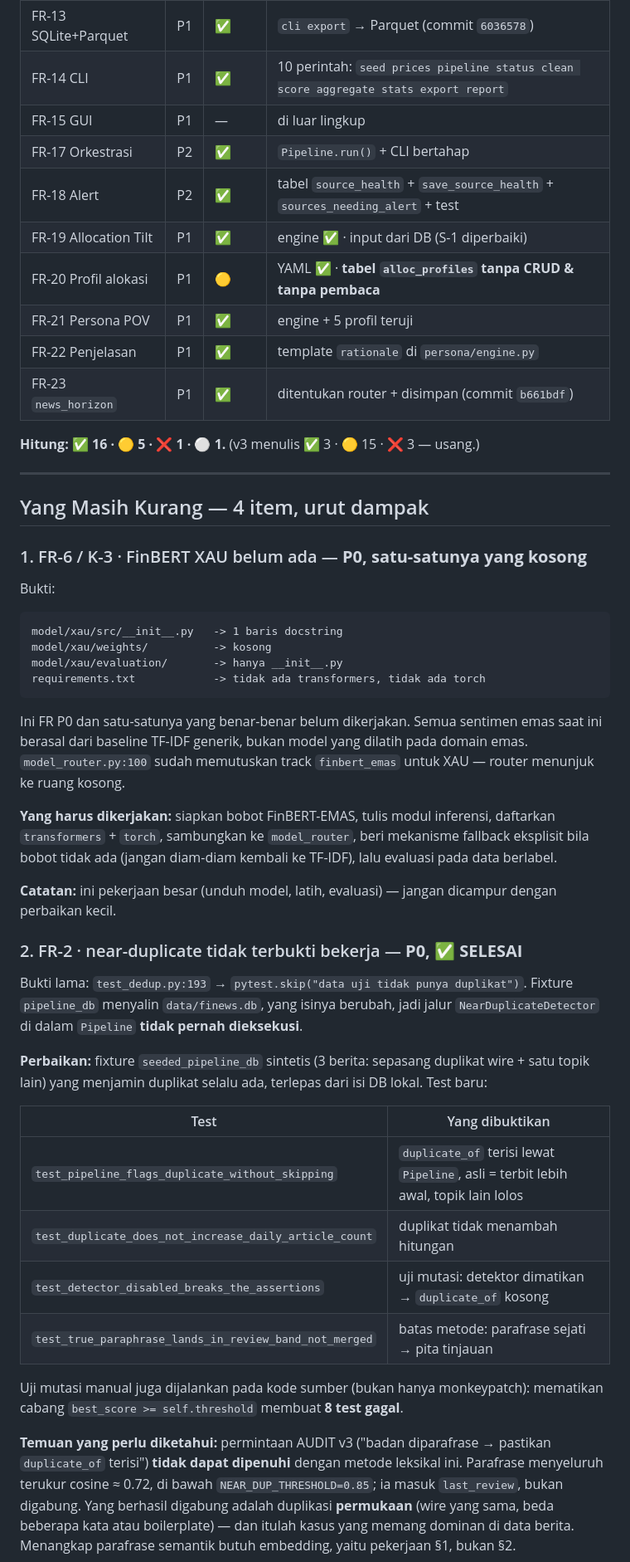
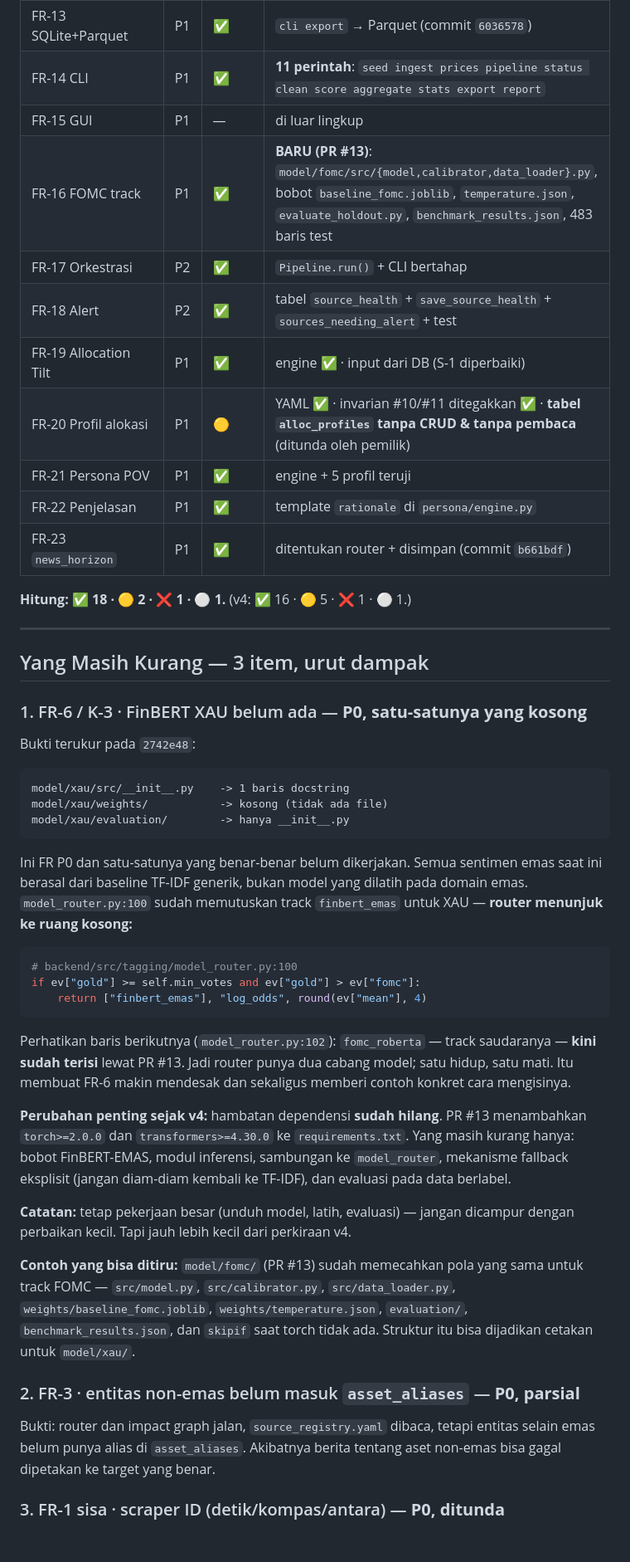
Before and after one commit to Josshua-DSA/ARCAS, a Markdown page: context/AUDIT.md, the part around one of its changes. Shown at 83% size. GitHub-like rendering; blank space fills up the shorter version.

````diff
--- a/context/AUDIT.md
+++ b/context/AUDIT.md
@@ -75,71 +72,69 @@ menolak mengarang hasil — perilaku yang benar.
 | FR-11 Statistik | P0 | ✅ | OLS Newey-West HAC + Granger; `statsmodels` terpasang; BH-FDR |
 | FR-12 Harga & volume | P0 | ✅ | `cli prices` → 66 baris nyata |
 | FR-13 SQLite+Parquet | P1 | ✅ | `cli export` → Parquet (commit `6036578`) |
-| FR-14 CLI | P1 | ✅ | 10 perintah: `seed prices pipeline status clean score aggregate stats export report` |
+| FR-14 CLI | P1 | ✅ | **11 perintah**: `seed ingest prices pipeline status clean score aggregate stats export report` |
 | FR-15 GUI | P1 | — | di luar lingkup |
+| FR-16 FOMC track | P1 | ✅ | **BARU (PR #13)**: `model/fomc/src/{model,calibrator,data_loader}.py`, bobot `baseline_fomc.joblib`, `temperature.json`, `evaluate_holdout.py`, `benchmark_results.json`, 483 baris test |
 | FR-17 Orkestrasi | P2 | ✅ | `Pipeline.run()` + CLI bertahap |
 | FR-18 Alert | P2 | ✅ | tabel `source_health` + `save_source_health` + `sources_needing_alert` + test |
 | FR-19 Allocation Tilt | P1 | ✅ | engine ✅ · input dari DB (S-1 diperbaiki) |
-| FR-20 Profil alokasi | P1 | 🟡 | YAML ✅ · **tabel `alloc_profiles` tanpa CRUD & tanpa pembaca** |
+| FR-20 Profil alokasi | P1 | 🟡 | YAML ✅ · invarian #10/#11 ditegakkan ✅ · **tabel `alloc_profiles` tanpa CRUD & tanpa pembaca** (ditunda oleh pemilik) |
 | FR-21 Persona POV | P1 | ✅ | engine + 5 profil teruji |
 | FR-22 Penjelasan | P1 | ✅ | template `rationale` di `persona/engine.py` |
 | FR-23 `news_horizon` | P1 | ✅ | ditentukan router + disimpan (commit `b661bdf`) |
 
-**Hitung: ✅ 16 · 🟡 5 · ❌ 1 · ⚪ 1.**
-(v3 menulis ✅ 3 · 🟡 15 · ❌ 3 — usang.)
+**Hitung: ✅ 18 · 🟡 2 · ❌ 1 · ⚪ 1.**
+(v4: ✅ 16 · 🟡 5 · ❌ 1 · ⚪ 1.)
 
 ---
 
-## Yang Masih Kurang — 4 item, urut dampak
+## Yang Masih Kurang — 3 item, urut dampak
 
 ### 1. FR-6 / K-3 · FinBERT XAU belum ada — **P0, satu-satunya yang kosong**
 
-Bukti:
+Bukti terukur pada `2742e48`:
 ```
-model/xau/src/__init__.py   -> 1 baris docstring
-model/xau/weights/          -> kosong
-model/xau/evaluation/       -> hanya __init__.py
-requirements.txt            -> tidak ada transformers, tidak ada torch
+model/xau/src/__init__.py    -> 1 baris docstring
+model/xau/weights/           -> kosong (tidak ada file)
+model/xau/evaluation/        -> hanya __init__.py
 ```
 
 Ini FR P0 dan satu-satunya yang benar-benar belum dikerjakan. Semua sentimen
 emas saat ini berasal dari baseline TF-IDF generik, bukan model yang dilatih
 pada domain emas. `model_router.py:100` sudah memutuskan track `finbert_emas`
-untuk XAU — router menunjuk ke ruang kosong.
+untuk XAU — **router menunjuk ke ruang kosong:**
 
-**Yang harus dikerjakan:** siapkan bobot FinBERT-EMAS, tulis modul inferensi,
-daftarkan `transformers` + `torch`, sambungkan ke `model_router`, beri
-mekanisme fallback eksplisit bila bobot tidak ada (jangan diam-diam kembali ke
-TF-IDF), lalu evaluasi pada data berlabel.
+```python
+# backend/src/tagging/model_router.py:100
+if ev["gold"] >= self.min_votes and ev["gold"] > ev["fomc"]:
+    return ["finbert_emas"], "log_odds", round(ev["mean"], 4)
+```
 
-**Catatan:** ini pekerjaan besar (unduh model, latih, evaluasi) — jangan
-dicampur dengan perbaikan kecil.
+Perhatikan baris berikutnya (`model_router.py:102`): `fomc_roberta` — track
+saudaranya — **kini sudah terisi** lewat PR #13. Jadi router punya dua cabang
+model; satu hidup, satu mati. Itu membuat FR-6 makin mendesak dan sekaligus
+memberi contoh konkret cara mengisinya.
 
-### 2. FR-2 · near-duplicate tidak terbukti bekerja — **P0, ✅ SELESAI**
+**Perubahan penting sejak v4:** hambatan dependensi **sudah hilang**. PR #13
+menambahkan `torch>=2.0.0` dan `transformers>=4.30.0` ke `requirements.txt`.
+Yang masih kurang hanya: bobot FinBERT-EMAS, modul inferensi, sambungan ke
+`model_router`, mekanisme fallback eksplisit (jangan diam-diam kembali ke
+TF-IDF), dan evaluasi pada data berlabel.
 
-Bukti lama: `test_dedup.py:193` → `pytest.skip("data uji tidak punya duplikat")`.
-Fixture `pipeline_db` menyalin `data/finews.db`, yang isinya berubah, jadi jalur
-`NearDuplicateDetector` di dalam `Pipeline` **tidak pernah dieksekusi**.
+**Catatan:** tetap pekerjaan besar (unduh model, latih, evaluasi) — jangan
+dicampur dengan perbaikan kecil. Tapi jauh lebih kecil dari perkiraan v4.
 
-**Perbaikan:** fixture `seeded_pipeline_db` sintetis (3 berita: sepasang duplikat
-wire + satu topik lain) yang menjamin duplikat selalu ada, terlepas dari isi DB
-lokal. Test baru:
+**Contoh yang bisa ditiru:** `model/fomc/` (PR #13) sudah memecahkan pola yang
+sama untuk track FOMC — `src/model.py`, `src/calibrator.py`, `src/data_loader.py`,
+`weights/baseline_fomc.joblib`, `weights/temperature.json`, `evaluation/`,
+`benchmark_results.json`, dan `skipif` saat torch tidak ada. Struktur itu bisa
+dijadikan cetakan untuk `model/xau/`.
 
-| Test | Yang dibuktikan |
-|---|---|
-| `test_pipeline_flags_duplicate_without_skipping` | `duplicate_of` terisi lewat `Pipeline`, asli = terbit lebih awal, topik lain lolos |
-| `test_duplicate_does_not_increase_daily_article_count` | duplikat tidak menambah hitungan |
-| `test_detector_disabled_breaks_the_assertions` | uji mutasi: detektor dimatikan → `duplicate_of` kosong |
-| `test_true_paraphrase_lands_in_review_band_not_merged` | batas metode: parafrase sejati → pita tinjauan |
+### 2. FR-3 · entitas non-emas belum masuk `asset_aliases` — **P0, parsial**
 
-Uji mutasi manual juga dijalankan pada kode sumber (bukan hanya monkeypatch):
-mematikan cabang `best_score >= self.threshold` membuat **8 test gagal**.
+Bukti: router dan impact graph jalan, `source_registry.yaml` dibaca, tetapi
+entitas selain emas belum punya alias di `asset_aliases`. Akibatnya berita
+tentang aset non-emas bisa gagal dipetakan ke target yang benar.
 
-**Temuan yang perlu diketahui:** permintaan AUDIT v3 ("badan diparafrase →
-pastikan `duplicate_of` terisi") **tidak dapat dipenuhi** dengan metode leksikal
-ini. Parafrase menyeluruh terukur cosine ≈ 0.72, di bawah
-`NEAR_DUP_THRESHOLD=0.85`; ia masuk `last_review`, bukan digabung. Yang berhasil
-digabung adalah duplikasi **permukaan** (wire yang sama, beda beberapa kata atau
-boilerplate) — dan itulah kasus yang memang dominan di data berita. Menangkap
-parafrase semantik butuh embedding, yaitu pekerjaan §1, bukan §2.
+### 3. FR-1 sisa · scraper ID (detik/kompas/antara) — **P0, ditunda**
 
````
Also changed, not shown: other parts of context/AUDIT.md (+117 -123 lines), AGENTS.md (+5 -4 lines).
